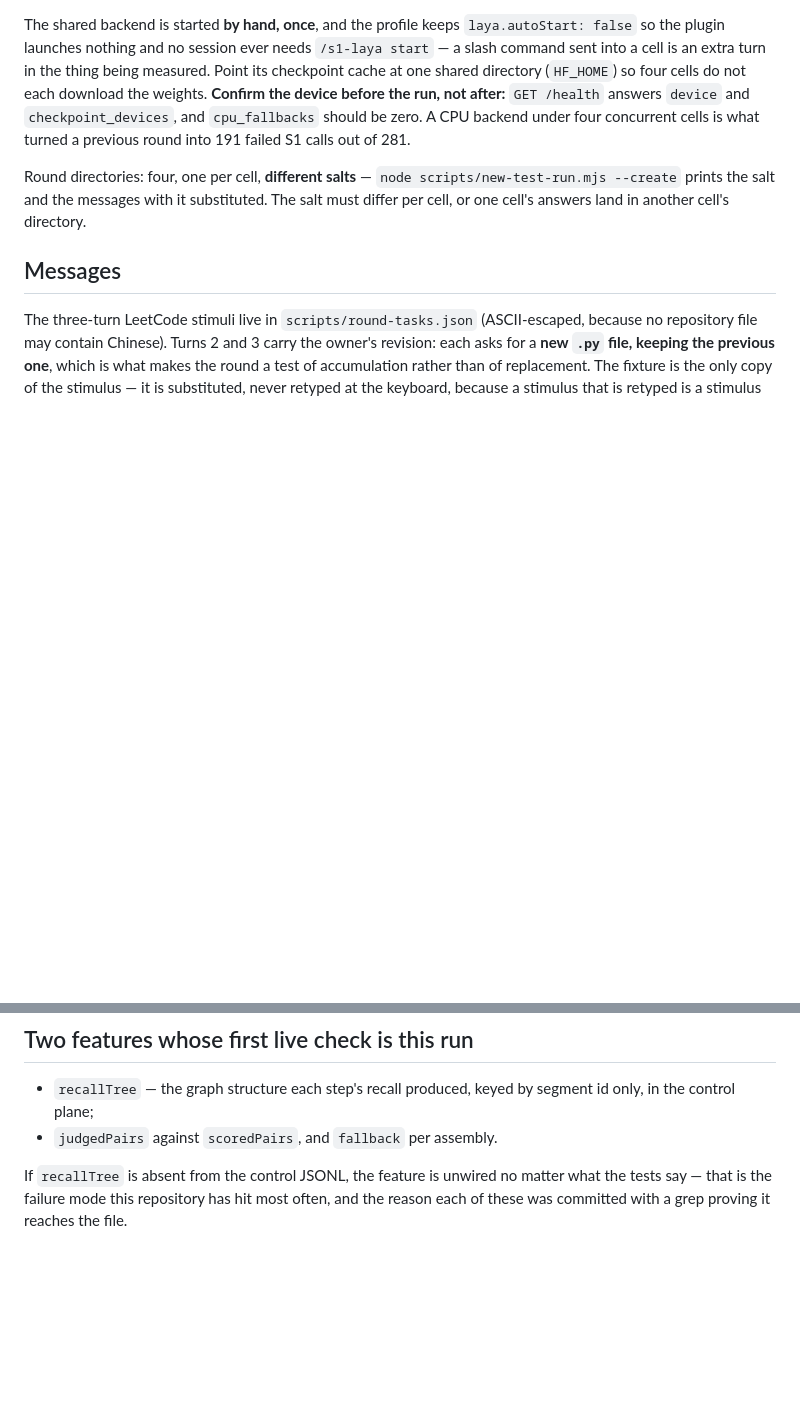
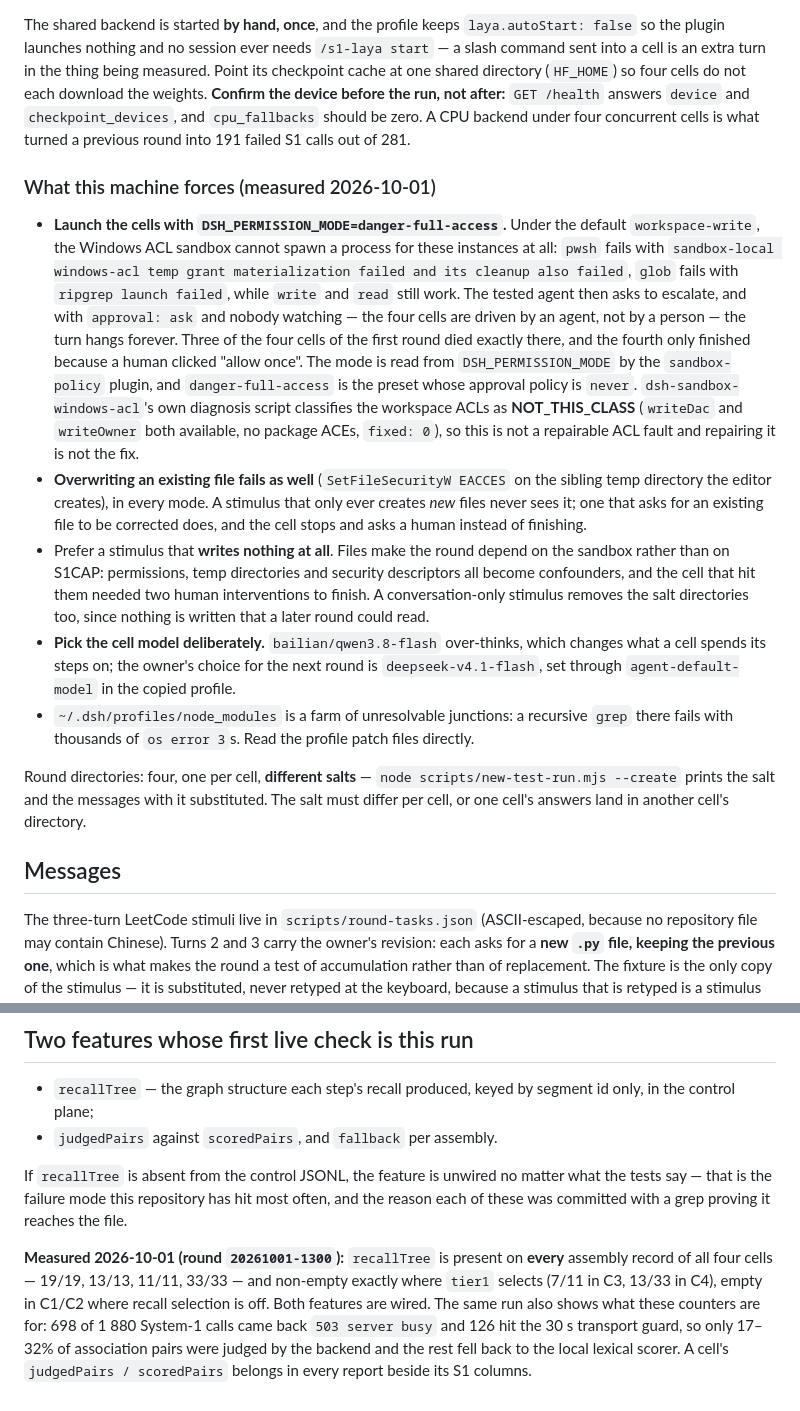
Before and after one commit to Jaffe2718/s1cap, a Markdown page: docs/CELLS-RUN.md, 2 parts joined by grey strips. Rendered like a GitHub page; blank space fills up the shorter version.

Commit message:
docs: what this machine forces on a four-cell run, and what round 20261001-1300 measured
Two environment facts cost a whole round, and are now written down where the procedure lives:

- under `workspace-write` the Windows ACL sandbox cannot spawn a process for these instances at all: `pwsh`
  fails with `sandbox-local windows-acl temp grant materialization failed and its cleanup also failed`, `glob`
  with `ripgrep launch failed`. The tested agent then escalates, nobody answers, and the turn hangs forever.
  Three of the first round's four cells died exactly there. Cells are therefore launched with
  `DSH_PERMISSION_MODE=danger-full-access`, which is the preset whose approval policy is `never`. The sandbox's
  own diagnosis script classifies the workspace ACLs as NOT_THIS_CLASS (writeDac and writeOwner both available,
  no package ACEs, fixed: 0), so repairing permissions is not the fix.
- overwriting an existing file fails in every mode (`SetFileSecurityW EACCES` on the editor's sibling temp
  directory), which is what made a cell stop and ask a human twice. A stimulus should write nothing at all.

The same note records the first live result of the two features the run existed to check: `recallTree` is
present on every assembly record of all four cells (19/19, 13/13, 11/11, 33/33) and non-empty exactly where
`tier1` selects (7/11 in C3, 13/33 in C4), and it records the back-pressure that decides how much System-1 a
cell actually got: 698 of 1880 calls returned 503, 126 hit the 30 s transport guard, and only 17-32% of
association pairs were judged by the backend.

```diff
--- a/docs/CELLS-RUN.md
+++ b/docs/CELLS-RUN.md
@@ -63,6 +63,32 @@ download the weights. **Confirm the device before the run, not after:** `GET /he
 `checkpoint_devices`, and `cpu_fallbacks` should be zero. A CPU backend under four concurrent cells is what turned
 a previous round into 191 failed S1 calls out of 281.
 
+### What this machine forces (measured 2026-10-01)
+
+- **Launch the cells with `DSH_PERMISSION_MODE=danger-full-access`.** Under the default `workspace-write`, the
+  Windows ACL sandbox cannot spawn a process for these instances at all: `pwsh` fails with `sandbox-local
+  windows-acl temp grant materialization failed and its cleanup also failed`, `glob` fails with `ripgrep launch
+  failed`, while `write` and `read` still work. The tested agent then asks to escalate, and with
+  `approval: ask` and nobody watching — the four cells are driven by an agent, not by a person — the turn hangs
+  forever. Three of the four cells of the first round died exactly there, and the fourth only finished because a
+  human clicked "allow once". The mode is read from `DSH_PERMISSION_MODE` by the `sandbox-policy` plugin, and
+  `danger-full-access` is the preset whose approval policy is `never`.
+  `dsh-sandbox-windows-acl`'s own diagnosis script classifies the workspace ACLs as **NOT_THIS_CLASS**
+  (`writeDac` and `writeOwner` both available, no package ACEs, `fixed: 0`), so this is not a repairable ACL
+  fault and repairing it is not the fix.
+- **Overwriting an existing file fails as well** (`SetFileSecurityW EACCES` on the sibling temp directory the
+  editor creates), in every mode. A stimulus that only ever creates *new* files never sees it; one that asks for
+  an existing file to be corrected does, and the cell stops and asks a human instead of finishing.
+- Prefer a stimulus that **writes nothing at all**. Files make the round depend on the sandbox rather than on
+  S1CAP: permissions, temp directories and security descriptors all become confounders, and the cell that hit them
+  needed two human interventions to finish. A conversation-only stimulus removes the salt directories too, since
+  nothing is written that a later round could read.
+- **Pick the cell model deliberately.** `bailian/qwen3.8-flash` over-thinks, which changes what a cell spends its
+  steps on; the owner's choice for the next round is `deepseek-v4.1-flash`, set through `agent-default-model` in
+  the copied profile.
+- `~/.dsh/profiles/node_modules` is a farm of unresolvable junctions: a recursive `grep` there fails with
+  thousands of `os error 3`s. Read the profile patch files directly.
+
 Round directories: four, one per cell, **different salts** — `node scripts/new-test-run.mjs --create` prints the
 salt and the messages with it substituted. The salt must differ per cell, or one cell's answers land in another
 cell's directory.
@@ -112,3 +138,10 @@ session content does not.
 If `recallTree` is absent from the control JSONL, the feature is unwired no matter what the tests say — that is
 the failure mode this repository has hit most often, and the reason each of these was committed with a grep
 proving it reaches the file.
+
+**Measured 2026-10-01 (round `20261001-1300`):** `recallTree` is present on **every** assembly record of all four
+cells — 19/19, 13/13, 11/11, 33/33 — and non-empty exactly where `tier1` selects (7/11 in C3, 13/33 in C4), empty
+in C1/C2 where recall selection is off. Both features are wired. The same run also shows what these counters are
+for: 698 of 1 880 System-1 calls came back `503 server busy` and 126 hit the 30 s transport guard, so only 17–32%
+of association pairs were judged by the backend and the rest fell back to the local lexical scorer. A cell's
+`judgedPairs / scoredPairs` belongs in every report beside its S1 columns.
```
